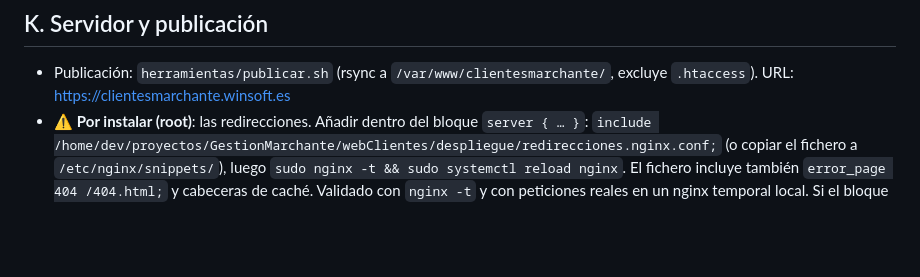
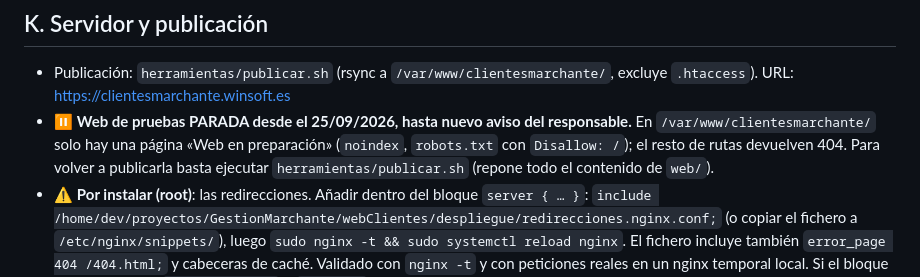
Before and after one commit to jbanon/WebClientesMarchante, a Markdown page: PREGUNTAS.md, the part around the change. GitHub-like rendering; blank space fills up the shorter version.

Commit message:
Anotar que la web de pruebas queda parada hasta nuevo aviso
Co-Authored-By: Claude Fable 5.1 <noreply@anthropic.com>
Claude-Session: https://claude.ai/code/session_01UzLDC4LEtPR6T3nnnSvS2k

```diff
--- a/PREGUNTAS.md
+++ b/PREGUNTAS.md
@@ -272,6 +272,10 @@ Decisiones (todo a validar con el cliente; ver PREGUNTAS_CLIENTE.md, tema 5):
 
 - Publicación: `herramientas/publicar.sh` (rsync a `/var/www/clientesmarchante/`, excluye
   `.htaccess`). URL: https://clientesmarchante.winsoft.es
+- ⏸️ **Web de pruebas PARADA desde el 25/09/2026, hasta nuevo aviso del responsable.** En
+  `/var/www/clientesmarchante/` solo hay una página «Web en preparación» (`noindex`,
+  `robots.txt` con `Disallow: /`); el resto de rutas devuelven 404. Para volver a
+  publicarla basta ejecutar `herramientas/publicar.sh` (repone todo el contenido de `web/`).
 - ⚠️ **Por instalar (root)**: las redirecciones. Añadir dentro del bloque `server { … }`:
   `include /home/dev/proyectos/GestionMarchante/webClientes/despliegue/redirecciones.nginx.conf;`
   (o copiar el fichero a `/etc/nginx/snippets/`), luego `sudo nginx -t && sudo systemctl
```
